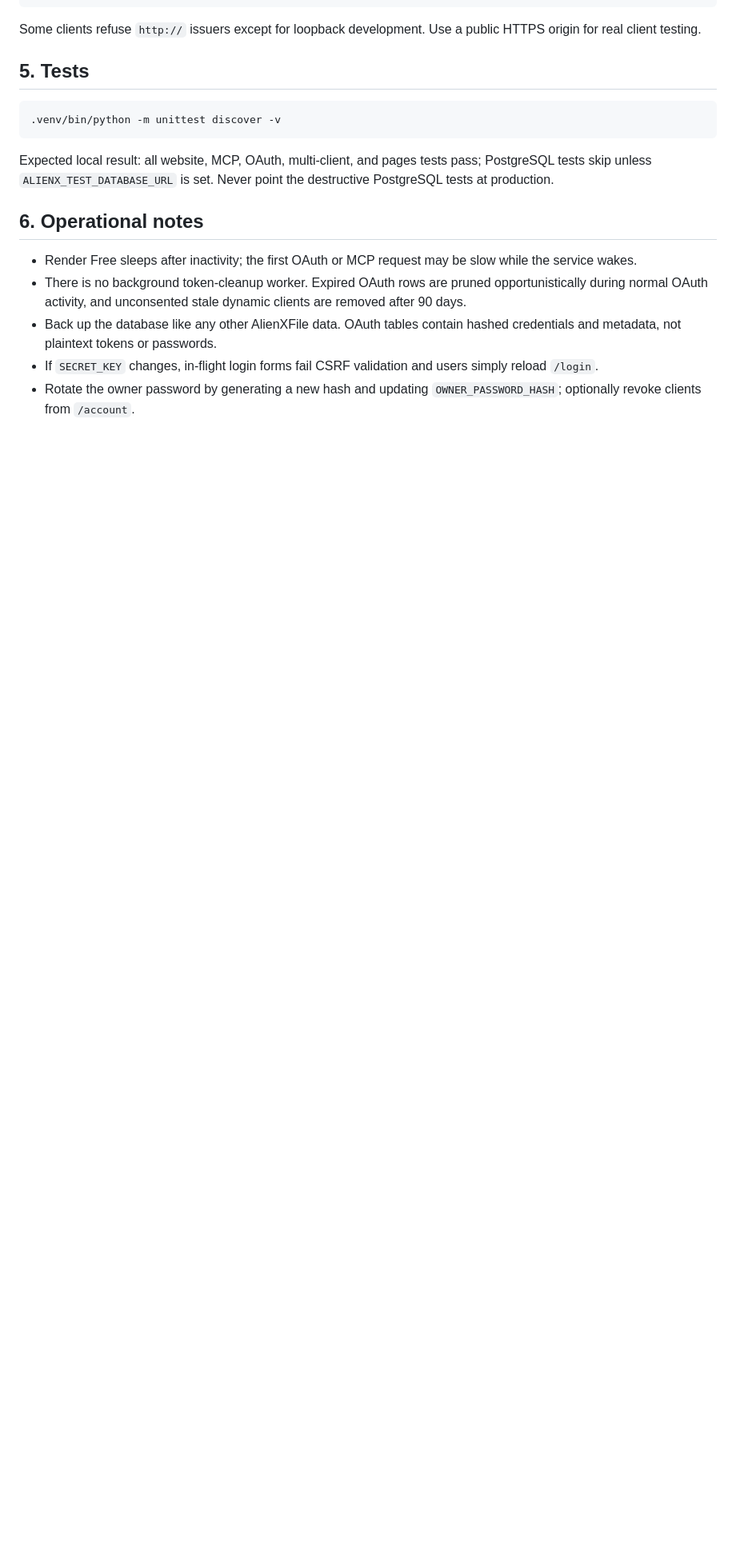
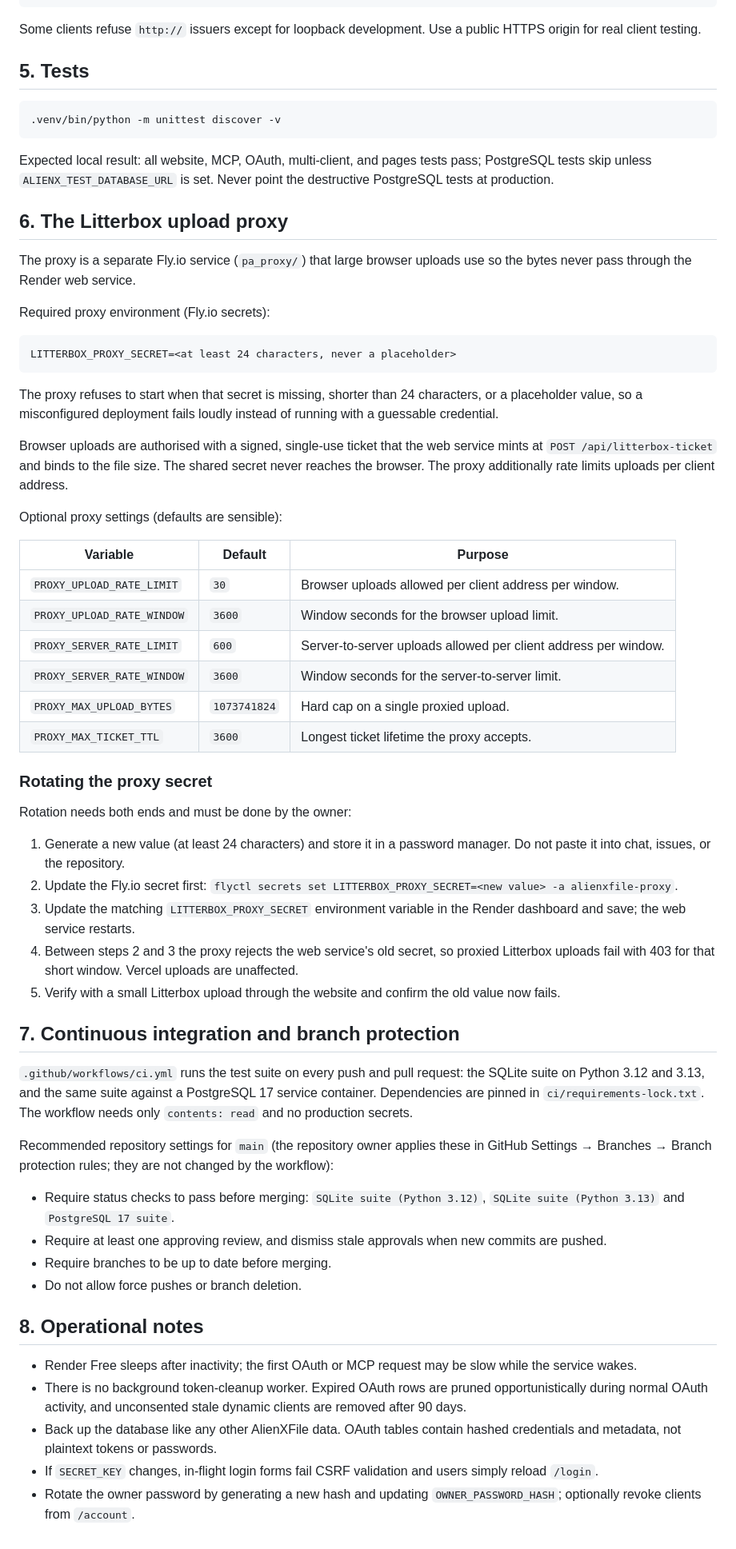
Before and after one commit to aryankahar31/AlienXFileV2, a Markdown page: docs/DEPLOYMENT.md, the part around one of its changes. Shown at 80% size. GitHub-like rendering; blank space fills up the shorter version.

````diff
--- a/docs/DEPLOYMENT.md
+++ b/docs/DEPLOYMENT.md
@@ -88,7 +103,72 @@ Some clients refuse `http://` issuers except for loopback development. Use a pub
 
 Expected local result: all website, MCP, OAuth, multi-client, and pages tests pass; PostgreSQL tests skip unless `ALIENX_TEST_DATABASE_URL` is set. Never point the destructive PostgreSQL tests at production.
 
-## 6. Operational notes
+## 6. The Litterbox upload proxy
+
+The proxy is a separate Fly.io service (`pa_proxy/`) that large browser uploads
+use so the bytes never pass through the Render web service.
+
+Required proxy environment (Fly.io secrets):
+
+```text
+LITTERBOX_PROXY_SECRET=<at least 24 characters, never a placeholder>
+```
+
+The proxy refuses to start when that secret is missing, shorter than 24
+characters, or a placeholder value, so a misconfigured deployment fails loudly
+instead of running with a guessable credential.
+
+Browser uploads are authorised with a signed, single-use ticket that the web
+service mints at `POST /api/litterbox-ticket` and binds to the file size. The
+shared secret never reaches the browser. The proxy additionally rate limits
+uploads per client address.
+
+Optional proxy settings (defaults are sensible):
+
+| Variable | Default | Purpose |
+| --- | --- | --- |
+| `PROXY_UPLOAD_RATE_LIMIT` | `30` | Browser uploads allowed per client address per window. |
+| `PROXY_UPLOAD_RATE_WINDOW` | `3600` | Window seconds for the browser upload limit. |
+| `PROXY_SERVER_RATE_LIMIT` | `600` | Server-to-server uploads allowed per client address per window. |
+| `PROXY_SERVER_RATE_WINDOW` | `3600` | Window seconds for the server-to-server limit. |
+| `PROXY_MAX_UPLOAD_BYTES` | `1073741824` | Hard cap on a single proxied upload. |
+| `PROXY_MAX_TICKET_TTL` | `3600` | Longest ticket lifetime the proxy accepts. |
+
+### Rotating the proxy secret
+
+Rotation needs both ends and must be done by the owner:
+
+1. Generate a new value (at least 24 characters) and store it in a password
+   manager. Do not paste it into chat, issues, or the repository.
+2. Update the Fly.io secret first: `flyctl secrets set LITTERBOX_PROXY_SECRET=<new value> -a alienxfile-proxy`.
+3. Update the matching `LITTERBOX_PROXY_SECRET` environment variable in the
+   Render dashboard and save; the web service restarts.
+4. Between steps 2 and 3 the proxy rejects the web service's old secret, so
+   proxied Litterbox uploads fail with 403 for that short window. Vercel
+   uploads are unaffected.
+5. Verify with a small Litterbox upload through the website and confirm the
+   old value now fails.
+
+## 7. Continuous integration and branch protection
+
+`.github/workflows/ci.yml` runs the test suite on every push and pull
+request: the SQLite suite on Python 3.12 and 3.13, and the same suite against
+a PostgreSQL 17 service container. Dependencies are pinned in
+`ci/requirements-lock.txt`. The workflow needs only `contents: read` and no
+production secrets.
+
+Recommended repository settings for `main` (the repository owner applies
+these in GitHub Settings → Branches → Branch protection rules; they are not
+changed by the workflow):
+
+- Require status checks to pass before merging: `SQLite suite (Python 3.12)`,
+  `SQLite suite (Python 3.13)` and `PostgreSQL 17 suite`.
+- Require at least one approving review, and dismiss stale approvals when new
+  commits are pushed.
+- Require branches to be up to date before merging.
+- Do not allow force pushes or branch deletion.
+
+## 8. Operational notes
 
 - Render Free sleeps after inactivity; the first OAuth or MCP request may be slow while the service wakes.
 - There is no background token-cleanup worker. Expired OAuth rows are pruned opportunistically during normal OAuth activity, and unconsented stale dynamic clients are removed after 90 days.
````
Also changed, not shown: other parts of docs/DEPLOYMENT.md (+19 -4 lines), README.md (+6 -3 lines).
